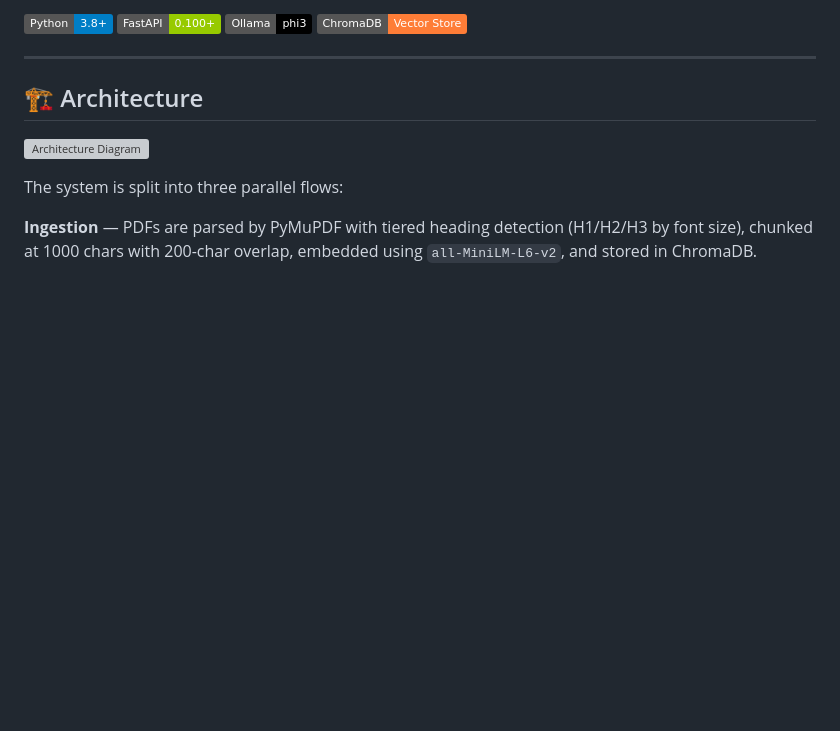
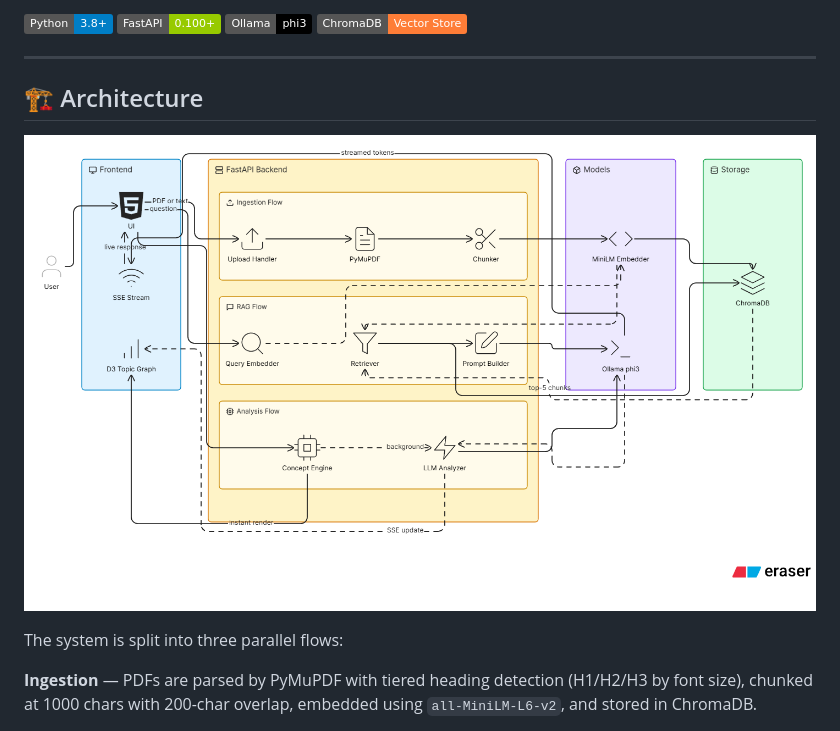
Before and after one commit to Hemanthraj09/Document-Q-A, a Markdown page: README.md, the part around the change. GitHub-like rendering; badges without logos; blank space fills up the shorter version; grey boxes are pictures that could not be loaded.

Commit message:
Update architecture diagram image reference

```diff
--- a/README.md
+++ b/README.md
@@ -11,7 +11,7 @@
 
 ## 🏗️ Architecture
 
-![Architecture Diagram](DocQA-final.png)
+![Architecture Diagram](architecture.png)
 
 The system is split into three parallel flows:
 
```
